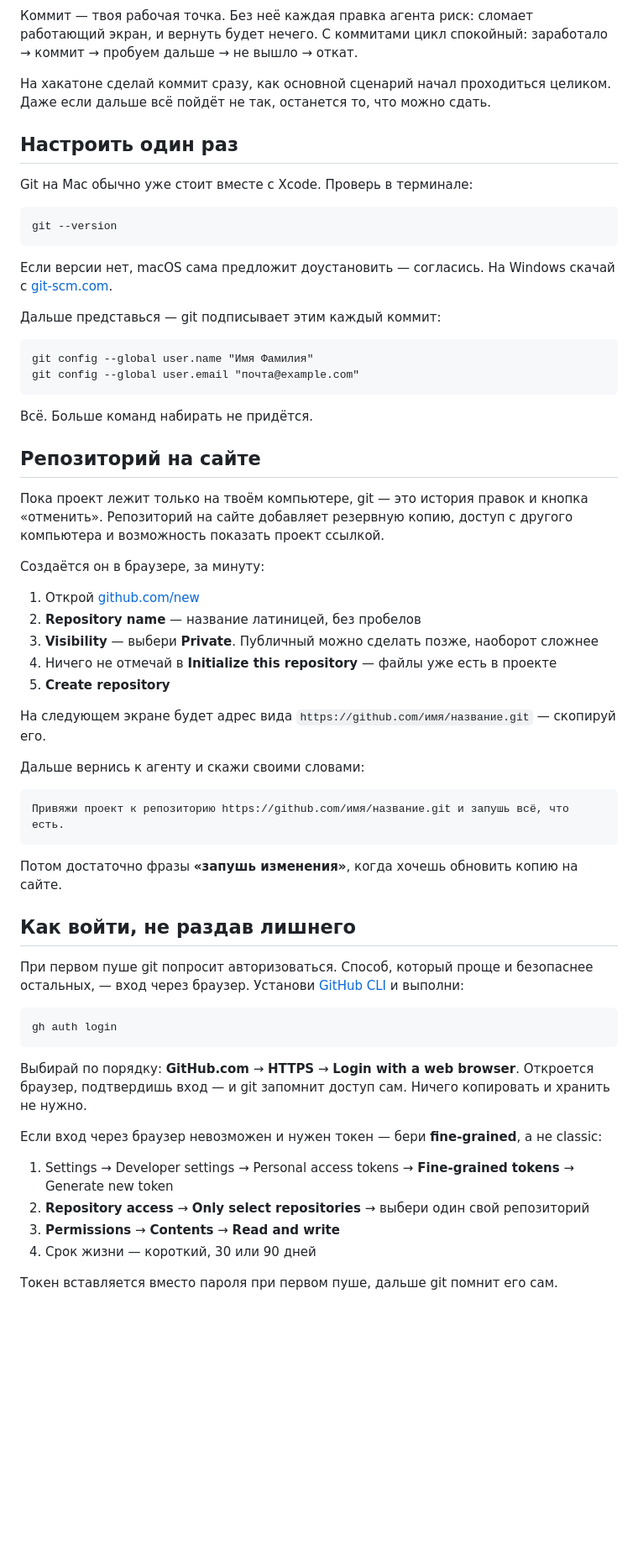
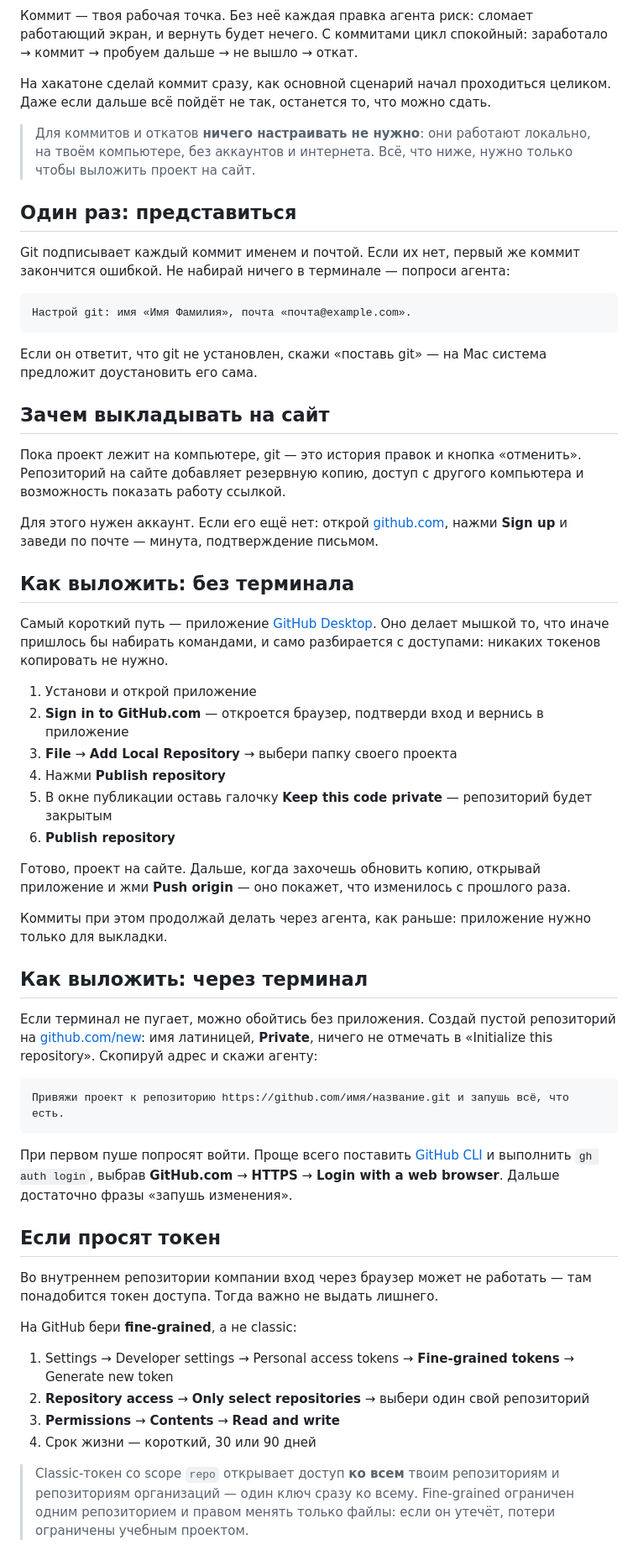
Before and after one commit to arevan/workshop, a Markdown page: content/guide/05-git.md, the part around one of its changes. Shown at 84% size. Rendered like a GitHub page; blank space fills up the shorter version.

Commit message:
Git: путь без терминала через GitHub Desktop, создание аккаунта
Прошлая версия требовала от новичка три шага в терминале: git config,
установку GitHub CLI и интерактивное меню gh auth login. Теперь основной
путь — GitHub Desktop: вход через браузер, публикация кнопкой, галочка
Keep this code private. Терминальный путь оставлен как альтернатива.

Добавлено создание аккаунта и сказано главное: коммиты и откаты работают
локально, без аккаунтов и настройки. Блок про Upload files удалён.

Co-Authored-By: Claude Fable 5 <noreply@anthropic.com>

````diff
--- a/content/guide/05-git.md
+++ b/content/guide/05-git.md
@@ -15,63 +15,59 @@ Git запоминает состояния проекта, чтобы можн
 
 На хакатоне сделай коммит сразу, как основной сценарий начал проходиться целиком. Даже если дальше всё пойдёт не так, останется то, что можно сдать.
 
-## Настроить один раз
+> Для коммитов и откатов **ничего настраивать не нужно**: они работают локально, на твоём компьютере, без аккаунтов и интернета. Всё, что ниже, нужно только чтобы выложить проект на сайт.
 
-Git на Mac обычно уже стоит вместе с Xcode. Проверь в терминале:
+## Один раз: представиться
+
+Git подписывает каждый коммит именем и почтой. Если их нет, первый же коммит закончится ошибкой. Не набирай ничего в терминале — попроси агента:
 
 ```
-git --version
+Настрой git: имя «Имя Фамилия», почта «почта@example.com».
 ```
 
-Если версии нет, macOS сама предложит доустановить — согласись. На Windows скачай с [git-scm.com](https://git-scm.com).
+Если он ответит, что git не установлен, скажи «поставь git» — на Mac система предложит доустановить его сама.
 
-Дальше представься — git подписывает этим каждый коммит:
+## Зачем выкладывать на сайт
 
-```
-git config --global user.name "Имя Фамилия"
-git config --global user.email "почта@example.com"
-```
+Пока проект лежит на компьютере, git — это история правок и кнопка «отменить». Репозиторий на сайте добавляет резервную копию, доступ с другого компьютера и возможность показать работу ссылкой.
 
-Всё. Больше команд набирать не придётся.
+Для этого нужен аккаунт. Если его ещё нет: открой [github.com](https://github.com), нажми **Sign up** и заведи по почте — минута, подтверждение письмом.
 
-## Репозиторий на сайте
+## Как выложить: без терминала
 
-Пока проект лежит только на твоём компьютере, git — это история правок и кнопка «отменить». Репозиторий на сайте добавляет резервную копию, доступ с другого компьютера и возможность показать проект ссылкой.
+Самый короткий путь — приложение [GitHub Desktop](https://desktop.github.com). Оно делает мышкой то, что иначе пришлось бы набирать командами, и само разбирается с доступами: никаких токенов копировать не нужно.
 
-Создаётся он в браузере, за минуту:
+1. Установи и открой приложение
+2. **Sign in to GitHub.com** — откроется браузер, подтверди вход и вернись в приложение
+3. **File** → **Add Local Repository** → выбери папку своего проекта
+4. Нажми **Publish repository**
+5. В окне публикации оставь галочку **Keep this code private** — репозиторий будет закрытым
+6. **Publish repository**
 
-1. Открой [github.com/new](https://github.com/new)
-2. **Repository name** — название латиницей, без пробелов
-3. **Visibility** — выбери **Private**. Публичный можно сделать позже, наоборот сложнее
-4. Ничего не отмечай в **Initialize this repository** — файлы уже есть в проекте
-5. **Create repository**
+Готово, проект на сайте. Дальше, когда захочешь обновить копию, открывай приложение и жми **Push origin** — оно покажет, что изменилось с прошлого раза.
 
-На следующем экране будет адрес вида `https://github.com/имя/название.git` — скопируй его.
+Коммиты при этом продолжай делать через агента, как раньше: приложение нужно только для выкладки.
 
-Дальше вернись к агенту и скажи своими словами:
+## Как выложить: через терминал
+
+Если терминал не пугает, можно обойтись без приложения. Создай пустой репозиторий на [github.com/new](https://github.com/new): имя латиницей, **Private**, ничего не отмечать в «Initialize this repository». Скопируй адрес и скажи агенту:
 
 ```
 Привяжи проект к репозиторию https://github.com/имя/название.git и запушь всё, что есть.
 ```
 
-Потом достаточно фразы **«запушь изменения»**, когда хочешь обновить копию на сайте.
+При первом пуше попросят войти. Проще всего поставить [GitHub CLI](https://cli.github.com) и выполнить `gh auth login`, выбрав **GitHub.com** → **HTTPS** → **Login with a web browser**. Дальше достаточно фразы «запушь изменения».
 
-## Как войти, не раздав лишнего
+## Если просят токен
 
-При первом пуше git попросит авторизоваться. Способ, который проще и безопаснее остальных, — вход через браузер. Установи [GitHub CLI](https://cli.github.com) и выполни:
+Во внутреннем репозитории компании вход через браузер может не работать — там понадобится токен доступа. Тогда важно не выдать лишнего.
 
-```
-gh auth login
-```
-
-Выбирай по порядку: **GitHub.com** → **HTTPS** → **Login with a web browser**. Откроется браузер, подтвердишь вход — и git запомнит доступ сам. Ничего копировать и хранить не нужно.
-
-Если вход через браузер невозможен и нужен токен — бери **fine-grained**, а не classic:
+На GitHub бери **fine-grained**, а не classic:
 
 1. Settings → Developer settings → Personal access tokens → **Fine-grained tokens** → Generate new token
 2. **Repository access** → **Only select repositories** → выбери один свой репозиторий
 3. **Permissions** → **Contents** → **Read and write**
 4. Срок жизни — короткий, 30 или 90 дней
 
-Токен вставляется вместо пароля при первом пуше, дальше git помнит его сам.
+> Classic-токен со scope `repo` открывает доступ **ко всем** твоим репозиториям и репозиториям организаций — один ключ сразу ко всему. Fine-grained ограничен одним репозиторием и правом менять только файлы: если он утечёт, потери ограничены учебным проектом.
 
````
Also changed, not shown: other parts of content/guide/05-git.md (+1 -9 lines).
